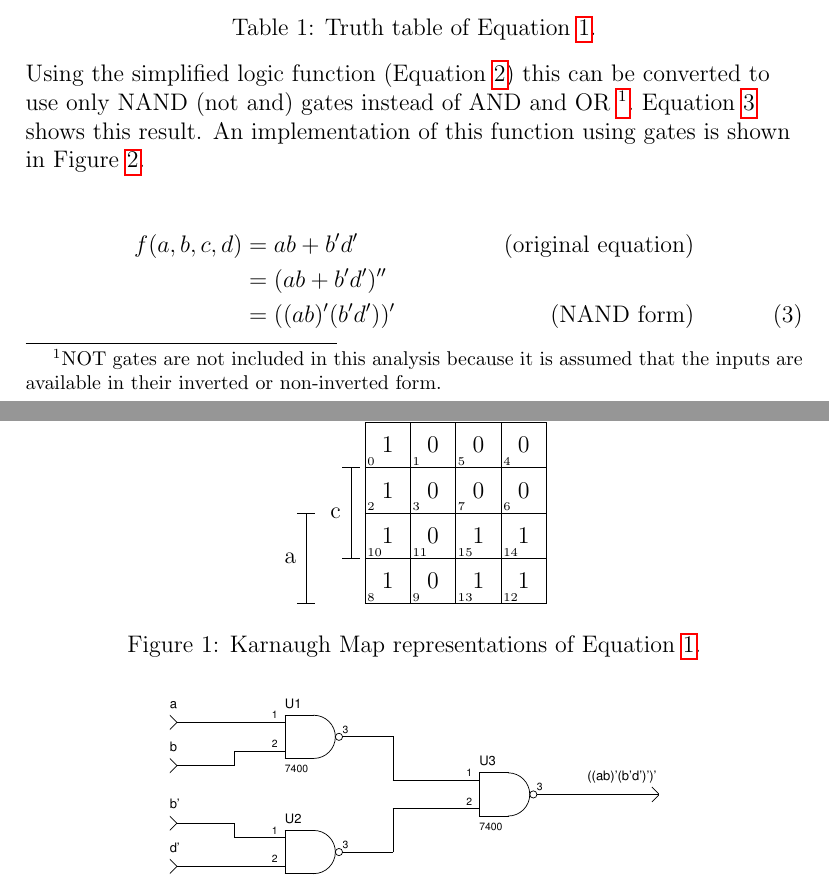
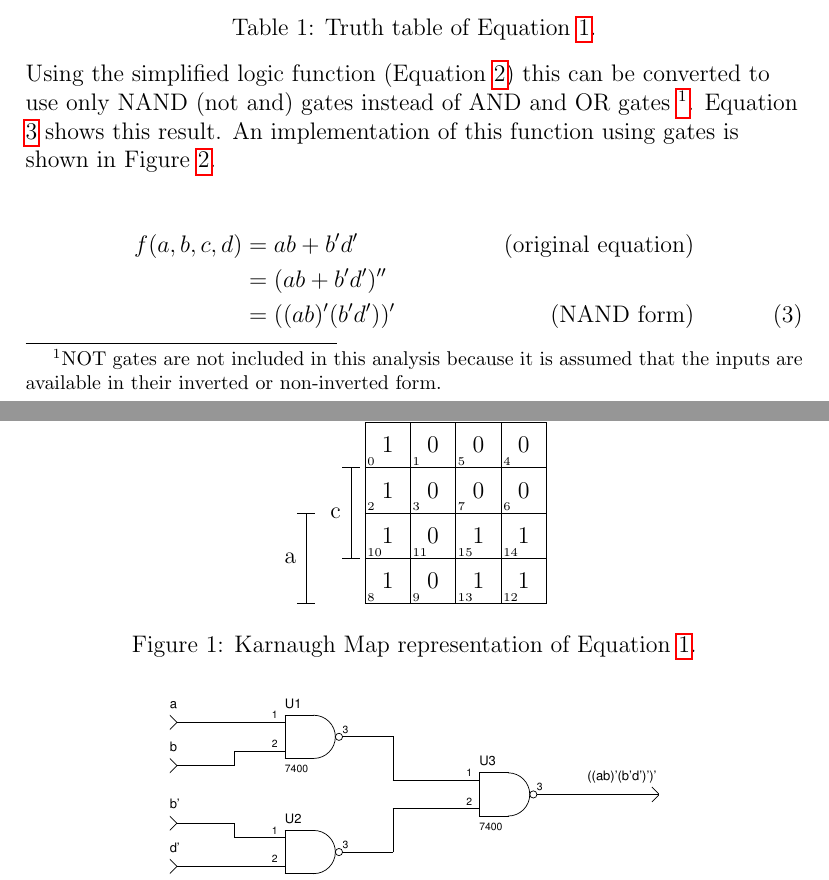
Before and after one commit to jmahler/EECE-144-labs, a LaTeX document (lab6/main.tex): two parts of pages 2 and 3 of 5, joined at a grey line, cut so that both start at the same text. Compiled offline with pdfLaTeX.

Commit message:
minor typo fixes

```diff
--- a/lab6/main.tex
+++ b/lab6/main.tex
@@ -173,12 +173,12 @@ Index&$a$&$b$&$c$&$d$&$f$\\
 %\end{tabular} % outer tabular
 
 \end{center}
-\caption{Karnaugh Map representations of Equation \ref{eq:cansop}.}
+\caption{Karnaugh Map representation of Equation \ref{eq:cansop}.}
 \label{fig:karnmap}
 \end{figure}
 
 Using the simplified logic function (Equation \ref{eq:simp}) this
-can be converted to use only NAND (not and) gates instead of AND and OR
+can be converted to use only NAND (not and) gates instead of AND and OR gates
 \footnote{NOT gates are not included in this analysis because it
 is assumed that the inputs are available in their inverted or non-inverted form.}.
 Equation \ref{eq:nand} shows this result.
```
Also changed, not shown: lab6/main.pdf.
